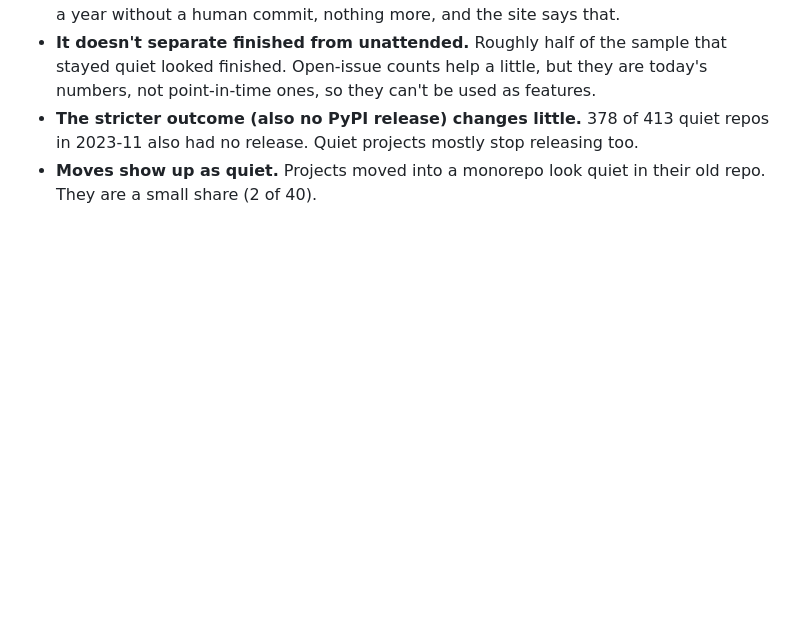
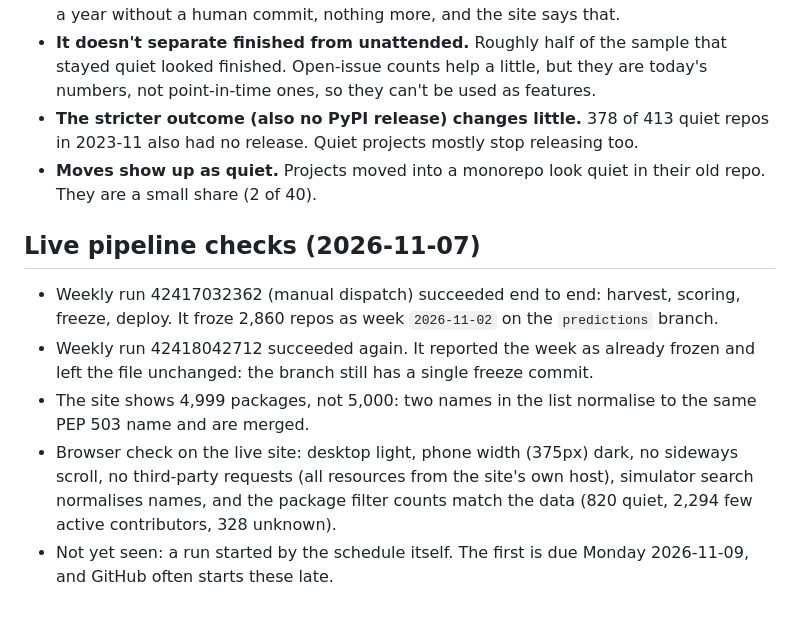
Before and after one commit to AnoopIbrampur/bus-factor, a Markdown page: docs/data_audit.md, the part around the change. GitHub-like rendering; blank space fills up the shorter version.

Commit message:
Add case study screenshot and live pipeline checks

```diff
--- a/docs/data_audit.md
+++ b/docs/data_audit.md
@@ -140,3 +140,18 @@ What this means:
   2023-11 also had no release. Quiet projects mostly stop releasing too.
 - **Moves show up as quiet.** Projects moved into a monorepo look quiet in their old repo. They
   are a small share (2 of 40).
+
+## Live pipeline checks (2026-11-07)
+
+- Weekly run 42417032362 (manual dispatch) succeeded end to end: harvest, scoring, freeze, deploy.
+  It froze 2,860 repos as week `2026-11-02` on the `predictions` branch.
+- Weekly run 42418042712 succeeded again. It reported the week as already frozen and left the file
+  unchanged: the branch still has a single freeze commit.
+- The site shows 4,999 packages, not 5,000: two names in the list normalise to the same PEP 503
+  name and are merged.
+- Browser check on the live site: desktop light, phone width (375px) dark, no sideways scroll,
+  no third-party requests (all resources from the site's own host), simulator search normalises
+  names, and the package filter counts match the data (820 quiet, 2,294 few active contributors,
+  328 unknown).
+- Not yet seen: a run started by the schedule itself. The first is due Monday 2026-11-09, and
+  GitHub often starts these late.
```
Also changed, not shown: docs/case_study.md (+1 -1 lines), docs/screenshot.jpg (added).
